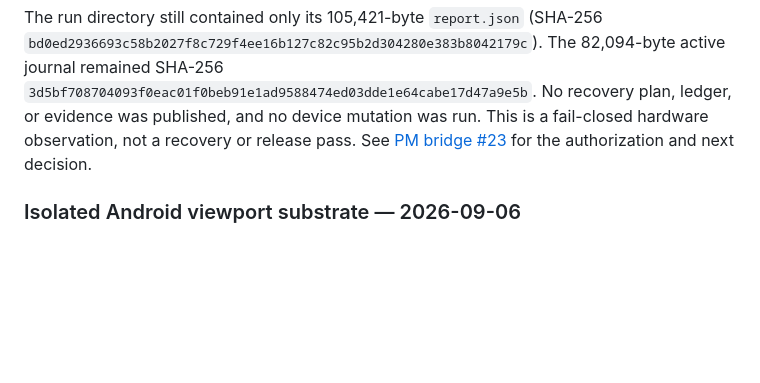
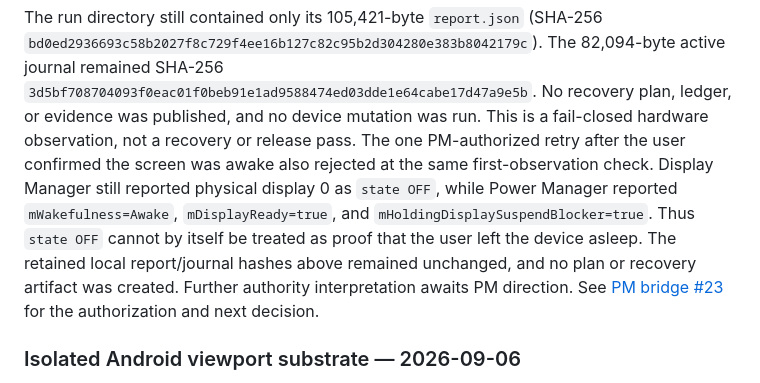
Before and after one commit to techrebbe/supernote-rtl-reader, a Markdown page: REGRESSION.md, the part around the change. Rendered like a GitHub page; blank space fills up the shorter version.

Commit message:
Record awake Nomad plan rejection

```diff
--- a/REGRESSION.md
+++ b/REGRESSION.md
@@ -3050,6 +3050,14 @@ The 82,094-byte active journal remained SHA-256
 `3d5bf708704093f0eac01f0beb91e1ad9588474ed03dde1e64cabe17d47a9e5b`.
 No recovery plan, ledger, or evidence was published, and no device mutation was
 run. This is a fail-closed hardware observation, not a recovery or release pass.
+The one PM-authorized retry after the user confirmed the screen was awake also
+rejected at the same first-observation check. Display Manager still reported
+physical display 0 as `state OFF`, while Power Manager reported
+`mWakefulness=Awake`, `mDisplayReady=true`, and
+`mHoldingDisplaySuspendBlocker=true`. Thus `state OFF` cannot by itself be
+treated as proof that the user left the device asleep. The retained local
+report/journal hashes above remained unchanged, and no plan or recovery
+artifact was created. Further authority interpretation awaits PM direction.
 See [PM bridge #23](https://github.com/techrebbe/supernote-rtl-reader/issues/23)
 for the authorization and next decision.
 
```
